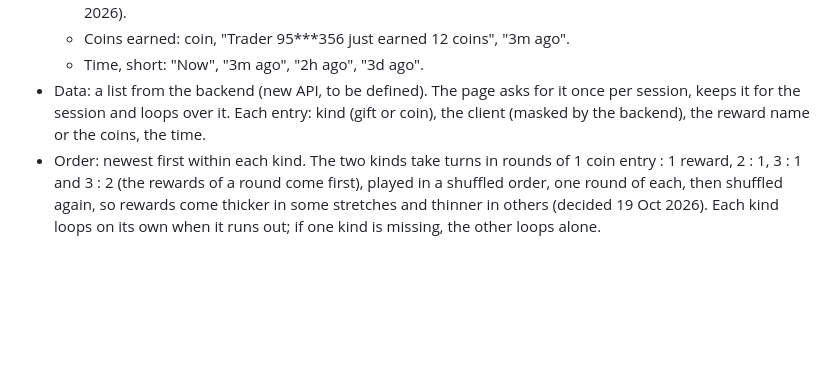
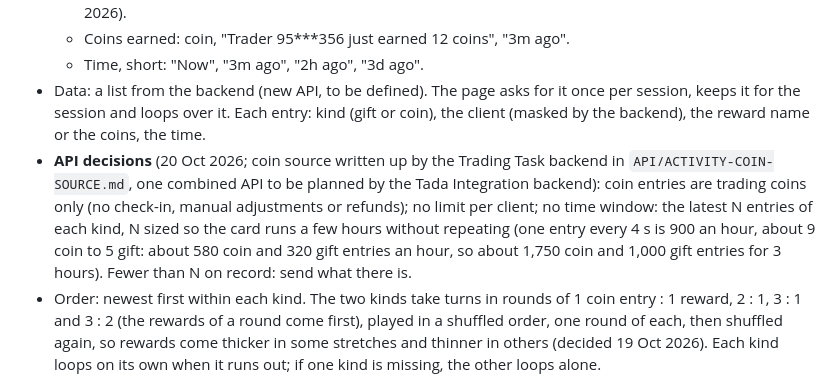
Before and after one commit to nemodao/lytpg, a Markdown page: spec.md, the part around the change. Drawn GitHub-style; blank space fills up the shorter version.

Commit message:
Recent activity API decisions (spec §50)
Co-Authored-By: Claude Opus 5.5 <noreply@anthropic.com>

```diff
--- a/spec.md
+++ b/spec.md
@@ -640,6 +640,7 @@ Home preview states removed: `capped`, `no-trades-today`, `market-closed`. Coins
   - Coins earned: coin, "Trader 95***356 just earned 12 coins", "3m ago".
   - Time, short: "Now", "3m ago", "2h ago", "3d ago".
 - Data: a list from the backend (new API, to be defined). The page asks for it once per session, keeps it for the session and loops over it. Each entry: kind (gift or coin), the client (masked by the backend), the reward name or the coins, the time.
+- **API decisions** (20 Oct 2026; coin source written up by the Trading Task backend in `API/ACTIVITY-COIN-SOURCE.md`, one combined API to be planned by the Tada Integration backend): coin entries are trading coins only (no check-in, manual adjustments or refunds); no limit per client; no time window: the latest N entries of each kind, N sized so the card runs a few hours without repeating (one entry every 4 s is 900 an hour, about 9 coin to 5 gift: about 580 coin and 320 gift entries an hour, so about 1,750 coin and 1,000 gift entries for 3 hours). Fewer than N on record: send what there is.
 - Order: newest first within each kind. The two kinds take turns in rounds of 1 coin entry : 1 reward, 2 : 1, 3 : 1 and 3 : 2 (the rewards of a round come first), played in a shuffled order, one round of each, then shuffled again, so rewards come thicker in some stretches and thinner in others (decided 19 Oct 2026). Each kind loops on its own when it runs out; if one kind is missing, the other loops alone.
 - Draft choices to confirm: a new entry every 4 seconds; a message takes two lines at most and the card always keeps room for two lines, so its height never changes; with an empty list the card is hidden.
 
```
